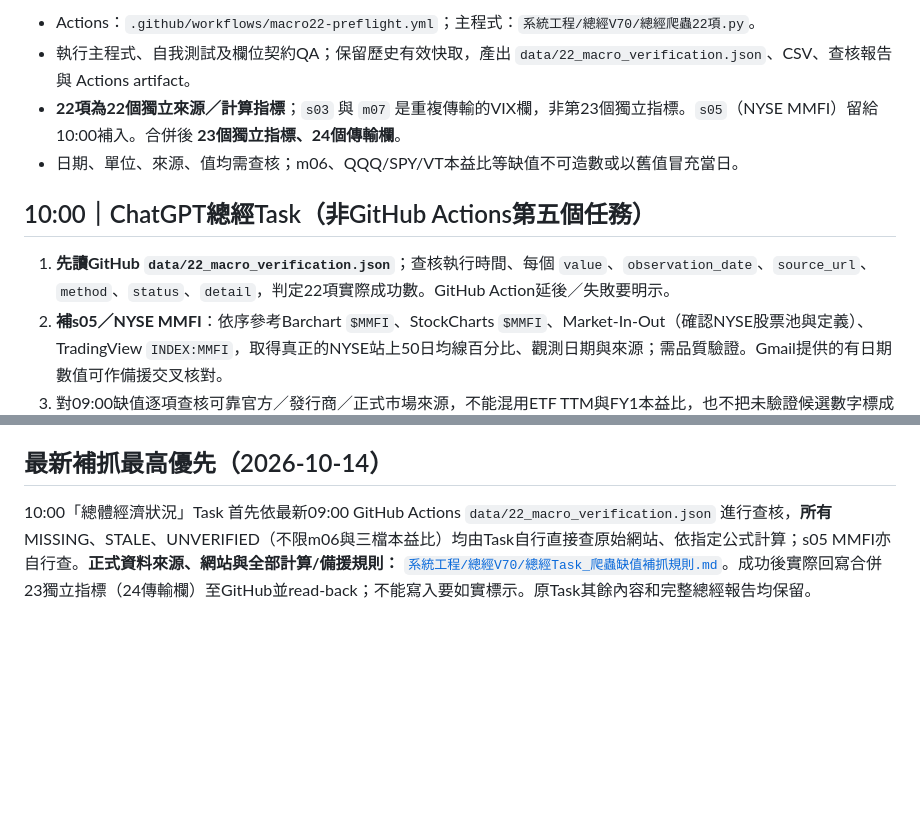
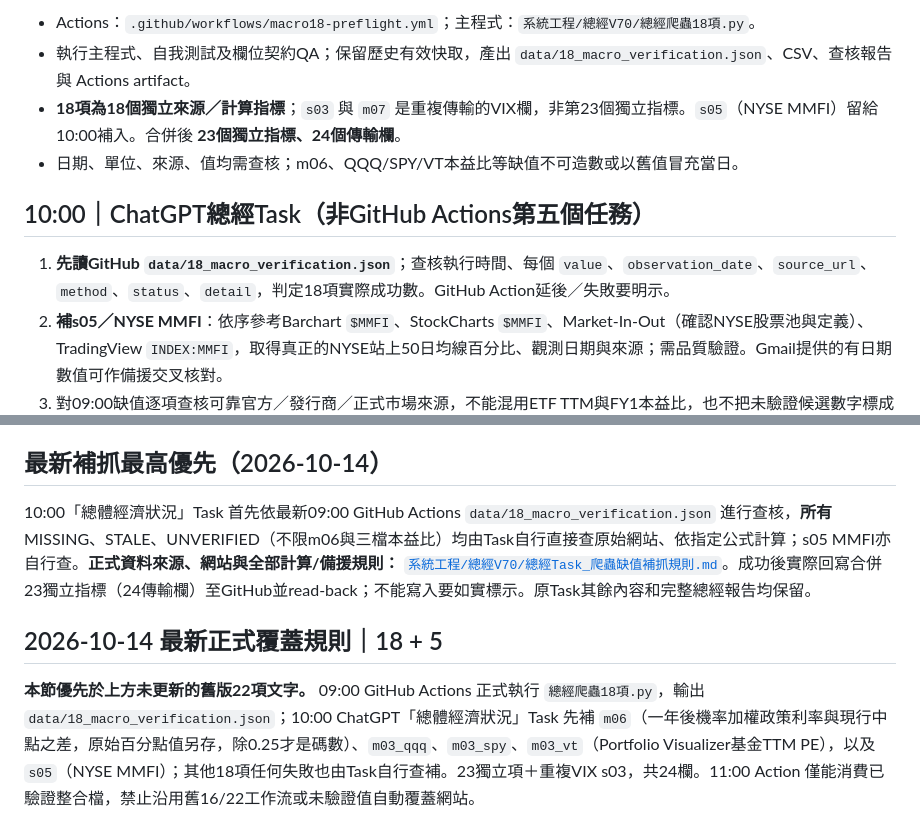
Before and after one commit to a23882005/LivingWaterAI, a Markdown page: 系統工程/總經V70/每天總經及html更新程序.md, 2 parts joined by grey strips. Drawn GitHub-style; blank space fills up the shorter version.

Commit message:
refactor: align V70 macro workflow/documentation to 18 Python plus 5 ChatGPT tasks

```diff
--- a/系統工程/總經V70/每天總經及html更新程序.md
+++ b/系統工程/總經V70/每天總經及html更新程序.md
@@ -27,12 +27,12 @@ GitHub：`a23882005/LivingWaterAI/系統工程/總經V70/`
 
-- Actions：`.github/workflows/macro22-preflight.yml`；主程式：`系統工程/總經V70/總經爬蟲22項.py`。
-- 執行主程式、自我測試及欄位契約QA；保留歷史有效快取，產出 `data/22_macro_verification.json`、CSV、查核報告與 Actions artifact。
-- **22項為22個獨立來源／計算指標**；`s03` 與 `m07` 是重複傳輸的VIX欄，非第23個獨立指標。`s05`（NYSE MMFI）留給10:00補入。合併後 **23個獨立指標、24個傳輸欄**。
+- Actions：`.github/workflows/macro18-preflight.yml`；主程式：`系統工程/總經V70/總經爬蟲18項.py`。
+- 執行主程式、自我測試及欄位契約QA；保留歷史有效快取，產出 `data/18_macro_verification.json`、CSV、查核報告與 Actions artifact。
+- **18項為18個獨立來源／計算指標**；`s03` 與 `m07` 是重複傳輸的VIX欄，非第23個獨立指標。`s05`（NYSE MMFI）留給10:00補入。合併後 **23個獨立指標、24個傳輸欄**。
 - 日期、單位、來源、值均需查核；m06、QQQ/SPY/VT本益比等缺值不可造數或以舊值冒充當日。
 
 ## 10:00｜ChatGPT總經Task（非GitHub Actions第五個任務）
 
-1. **先讀GitHub `data/22_macro_verification.json`**；查核執行時間、每個 `value`、`observation_date`、`source_url`、`method`、`status`、`detail`，判定22項實際成功數。GitHub Action延後／失敗要明示。
+1. **先讀GitHub `data/18_macro_verification.json`**；查核執行時間、每個 `value`、`observation_date`、`source_url`、`method`、`status`、`detail`，判定18項實際成功數。GitHub Action延後／失敗要明示。
 2. **補s05／NYSE MMFI**：依序參考Barchart `$MMFI`、StockCharts `$MMFI`、Market-In-Out（確認NYSE股票池與定義）、TradingView `INDEX:MMFI`，取得真正的NYSE站上50日均線百分比、觀測日期與來源；需品質驗證。Gmail提供的有日期數值可作備援交叉核對。
 3. 對09:00缺值逐項查核可靠官方／發行商／正式市場來源，不能混用ETF TTM與FY1本益比，也不把未驗證候選數字標成OK。
 4. 依既有完整「總體經濟狀況」Task正式章節產生總經報告；完整監控通膨、信用、利率、流動性、就業消費、估值、市場廣度、AI盈利、重大新聞及6個月／1年／3年情境，最新V82／債券V75規則仍獨立有效。
@@ -79,4 +79,8 @@ GitHub：`a23882005/LivingWaterAI/系統工程/總經V70/`
 
 
 ## 最新補抓最高優先（2026-10-14）
-10:00「總體經濟狀況」Task 首先依最新09:00 GitHub Actions `data/22_macro_verification.json` 進行查核，**所有** MISSING、STALE、UNVERIFIED（不限m06與三檔本益比）均由Task自行直接查原始網站、依指定公式計算；s05 MMFI亦自行查。**正式資料來源、網站與全部計算/備援規則：** [`系統工程/總經V70/總經Task_爬蟲缺值補抓規則.md`](./總經Task_爬蟲缺值補抓規則.md)。成功後實際回寫合併23獨立指標（24傳輸欄）至GitHub並read-back；不能寫入要如實標示。原Task其餘內容和完整總經報告均保留。
+10:00「總體經濟狀況」Task 首先依最新09:00 GitHub Actions `data/18_macro_verification.json` 進行查核，**所有** MISSING、STALE、UNVERIFIED（不限m06與三檔本益比）均由Task自行直接查原始網站、依指定公式計算；s05 MMFI亦自行查。**正式資料來源、網站與全部計算/備援規則：** [`系統工程/總經V70/總經Task_爬蟲缺值補抓規則.md`](./總經Task_爬蟲缺值補抓規則.md)。成功後實際回寫合併23獨立指標（24傳輸欄）至GitHub並read-back；不能寫入要如實標示。原Task其餘內容和完整總經報告均保留。
+
+
+## 2026-10-14 最新正式覆蓋規則｜18 + 5
+**本節優先於上方未更新的舊版22項文字。** 09:00 GitHub Actions 正式執行 `總經爬蟲18項.py`，輸出 `data/18_macro_verification.json`；10:00 ChatGPT「總體經濟狀況」Task 先補 `m06`（一年後機率加權政策利率與現行中點之差，原始百分點值另存，除0.25才是碼數）、`m03_qqq`、`m03_spy`、`m03_vt`（Portfolio Visualizer基金TTM PE），以及 `s05`（NYSE MMFI）；其他18項任何失敗也由Task自行查補。23獨立項＋重複VIX s03，共24欄。11:00 Action 僅能消費已驗證整合檔，禁止沿用舊16/22工作流或未驗證值自動覆蓋網站。
```
Also changed, not shown: other parts of 系統工程/總經V70/每天總經及html更新程序.md (+2 -2 lines).
